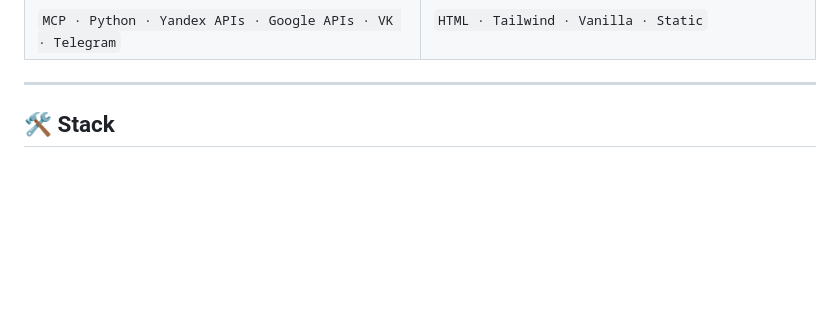
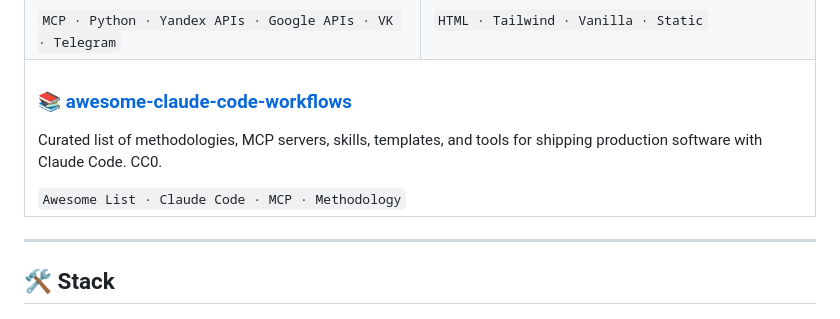
Before and after one commit to sergeykrin9/SergeyKrin9, a Markdown page: README.md, the part around the change. GitHub-like rendering; blank space fills up the shorter version.

Commit message:
Add awesome-claude-code-workflows to featured projects

```diff
--- a/README.md
+++ b/README.md
@@ -60,6 +60,13 @@ Over the past year I've shipped **10+ production products** across PropTech, AI-
       <h3>🪞 <a href="https://github.com/SergeyKrin9/portfolio">portfolio</a></h3>
       <p>This personal site. Single-page, dark + warm amber, no build step. Tailwind via CDN, 33 KB. Live: <a href="https://putksebe.su/cv">putksebe.su/cv</a>.</p>
       <code>HTML · Tailwind · Vanilla · Static</code>
+    </td>
+  </tr>
+  <tr>
+    <td colspan="2">
+      <h3>📚 <a href="https://github.com/SergeyKrin9/awesome-claude-code-workflows">awesome-claude-code-workflows</a></h3>
+      <p>Curated list of methodologies, MCP servers, skills, templates, and tools for shipping production software with Claude Code. CC0.</p>
+      <code>Awesome List · Claude Code · MCP · Methodology</code>
     </td>
   </tr>
 </table>
```
